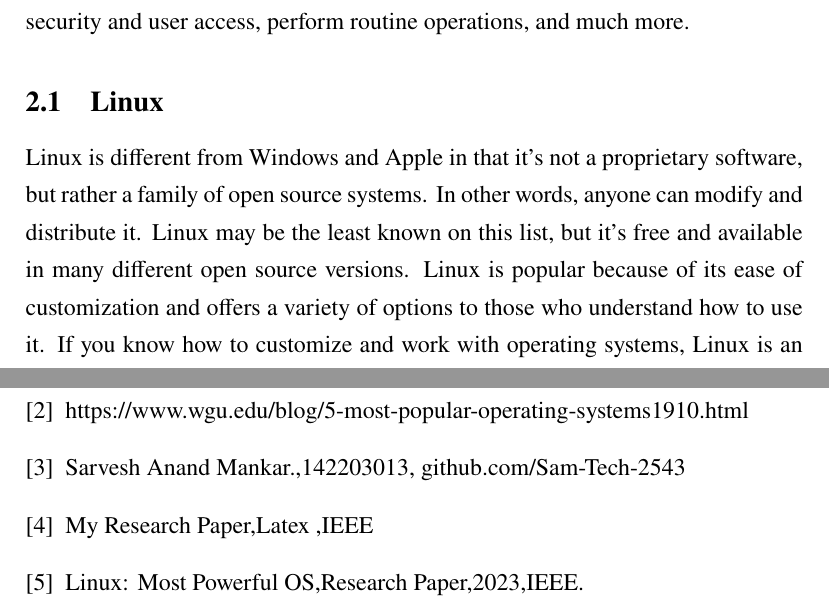
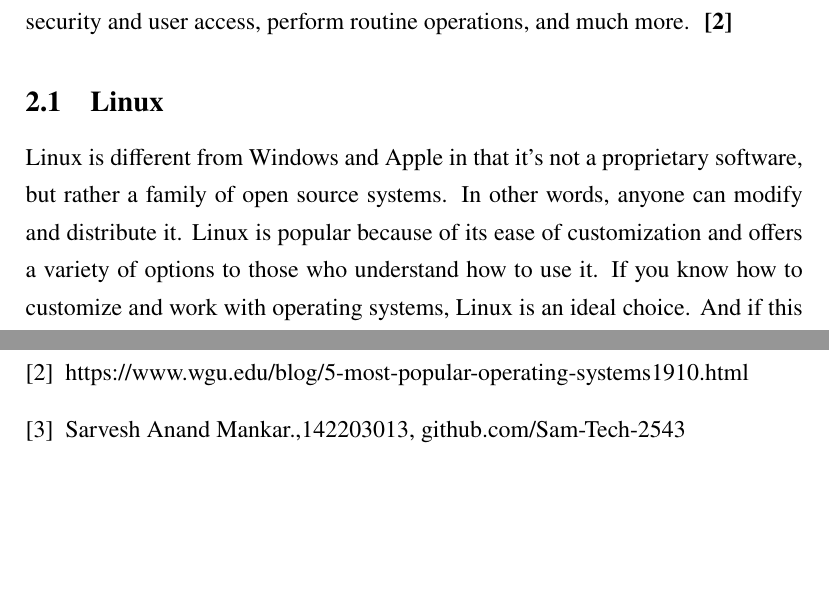
Before and after one commit to Sam-Tech-2543/DTL-142203013, a LaTeX problem sheet (Assignments/Assignment-4.tex): two parts of pages 2 and 4 of 4, joined at a grey line, cut so that both start at the same text, the shorter picture padded with empty space. Compiled offline with pdfLaTeX.

Commit message:
Assignment-4

```diff
--- a/Assignments/Assignment-4.tex
+++ b/Assignments/Assignment-4.tex
@@ -36,9 +36,9 @@ Some popular Operating Systems include Linux Operating System, Windows Operating
 
 \section{General talk on OS}
 
-There are five main types of operating systems. These five OS types are likely what run your phone, computer, or other mobile devices like a tablet. Whether you’re just a normal computer and phone user or someone hoping to get involved in an IT career, knowledge of applications and systems types will help you maintain security and user access, perform routine operations, and much more.
+There are five main types of operating systems. These five OS types are likely what run your phone, computer, or other mobile devices like a tablet. Whether you’re just a normal computer and phone user or someone hoping to get involved in an IT career, knowledge of applications and systems types will help you maintain security and user access, perform routine operations, and much more. ~\cite{[2]}
 
 \subsection{Linux}
-Linux is different from Windows and Apple in that it’s not a proprietary software, but rather a family of open source systems. In other words, anyone can modify and distribute it. Linux may be the least known on this list, but it’s free and available in many different open source versions. Linux is popular because of its ease of customization and offers a variety of options to those who understand how to use it. If you know how to customize and work with operating systems, Linux is an ideal choice. And if this kind of coding and back-end work is interesting to you, it may be a good idea to purchase a Linux system and get started on manipulating it.
+Linux is different from Windows and Apple in that it’s not a proprietary software, but rather a family of open source systems. In other words, anyone can modify and distribute it. Linux is popular because of its ease of customization and offers a variety of options to those who understand how to use it. If you know how to customize and work with operating systems, Linux is an ideal choice. And if this kind of coding and back-end work is interesting to you, it may be a good idea to purchase a Linux system and get started on manipulating it. ~\cite{[2]}
 
 \subsection{Apple iOS}
@@ -59,11 +58,7 @@ https://www.tutorialspoint.com/operating\_system/os\_overview.htm
 
 \bibitem {OS Demo} https://www.wgu.edu/blog/5-most-popular-operating-systems1910.html
 
-\bibitem{Sarvesh} Sarvesh Anand Mankar.,142203013, github.com/Sam-Tech-2543
-
-\bibitem{pqr} My Research Paper,Latex ,IEEE
-
-\bibitem{abc} Linux: Most Powerful OS,Research Paper,2023,IEEE.
+\bibitem{GitHub} Sarvesh Anand Mankar.,142203013, github.com/Sam-Tech-2543
 
 \end{thebibliography}
 
```
Also changed, not shown: Assignments/Assignment-4.pdf, Assignments/Assignment-4.tex (9 more changed lines), 5 other files.
